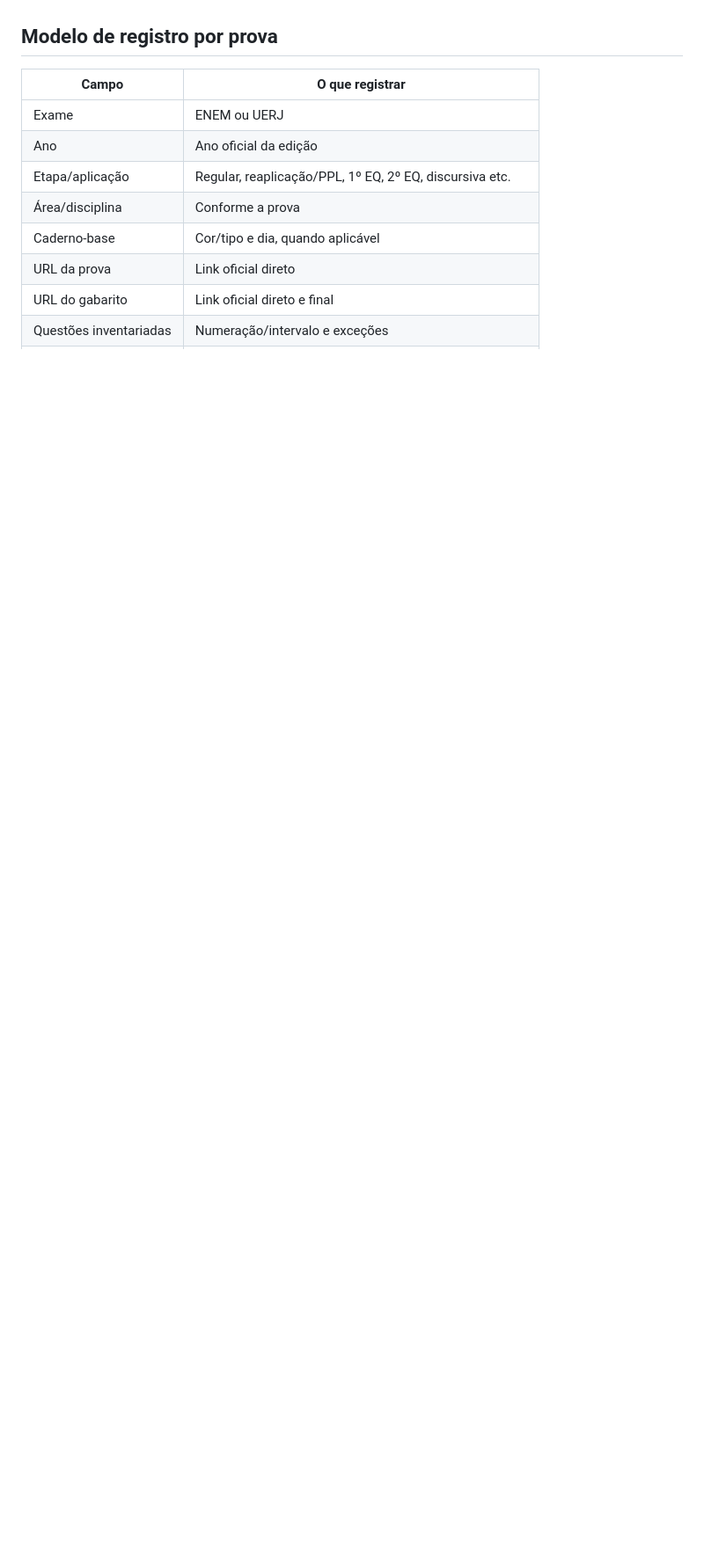
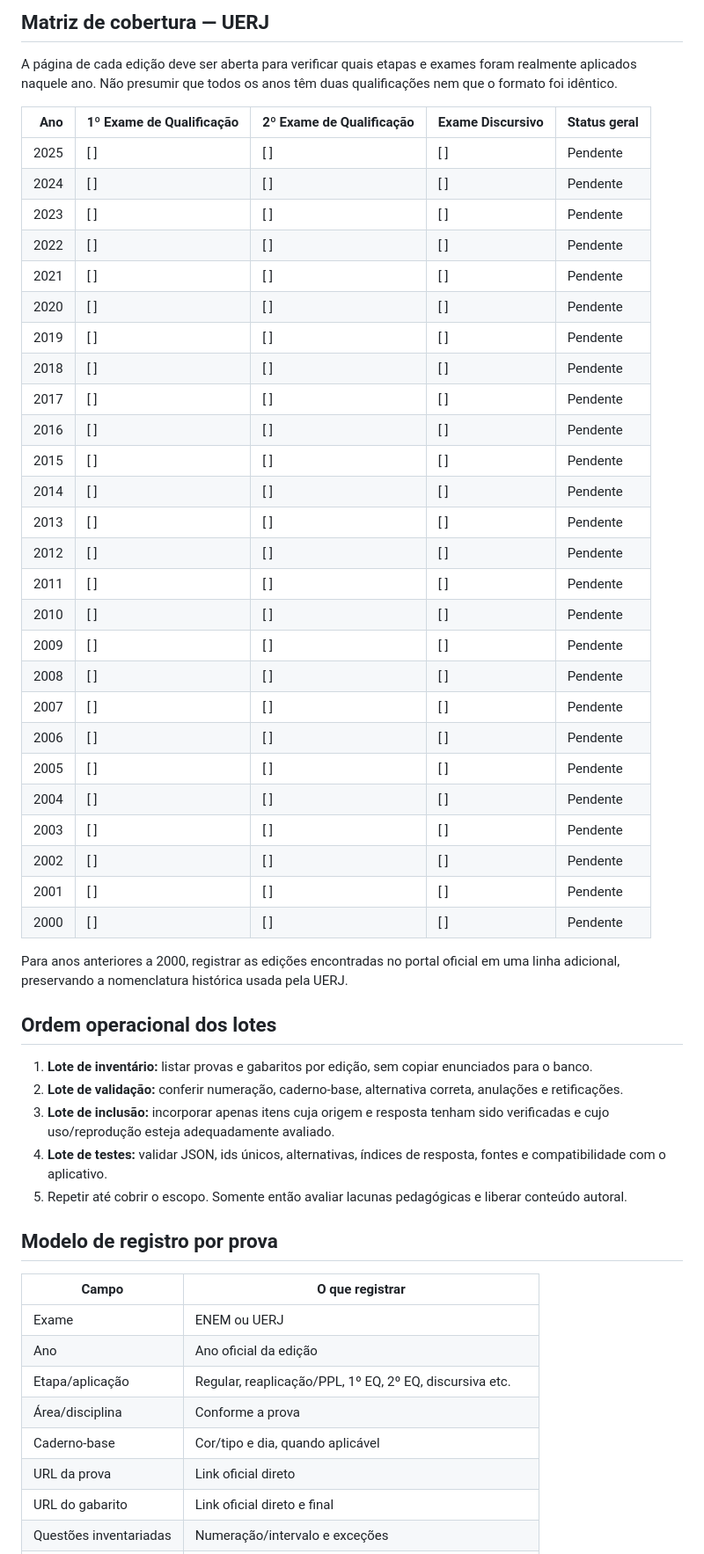
Before and after one commit to guilhermemsbm/vestibular-pwa, a Markdown page: docs/INVENTARIO_QUESTOES_OFICIAIS.md, the part around one of its changes. Shown at 88% size. Rendered like a GitHub page; blank space fills up the shorter version.

```diff
--- a/docs/INVENTARIO_QUESTOES_OFICIAIS.md
+++ b/docs/INVENTARIO_QUESTOES_OFICIAIS.md
@@ -51,3 +86,46 @@ Arquivo de questões comentadas da Revista do Vestibular: https://www.revista.ve
+## Matriz de cobertura — UERJ
+
+A página de cada edição deve ser aberta para verificar quais etapas e exames foram realmente aplicados naquele ano. Não presumir que todos os anos têm duas qualificações nem que o formato foi idêntico.
+
+| Ano | 1º Exame de Qualificação | 2º Exame de Qualificação | Exame Discursivo | Status geral |
+|---:|---|---|---|---|
+| 2025 | [ ] | [ ] | [ ] | Pendente |
+| 2024 | [ ] | [ ] | [ ] | Pendente |
+| 2023 | [ ] | [ ] | [ ] | Pendente |
+| 2022 | [ ] | [ ] | [ ] | Pendente |
+| 2021 | [ ] | [ ] | [ ] | Pendente |
+| 2020 | [ ] | [ ] | [ ] | Pendente |
+| 2019 | [ ] | [ ] | [ ] | Pendente |
+| 2018 | [ ] | [ ] | [ ] | Pendente |
+| 2017 | [ ] | [ ] | [ ] | Pendente |
+| 2016 | [ ] | [ ] | [ ] | Pendente |
+| 2015 | [ ] | [ ] | [ ] | Pendente |
+| 2014 | [ ] | [ ] | [ ] | Pendente |
+| 2013 | [ ] | [ ] | [ ] | Pendente |
+| 2012 | [ ] | [ ] | [ ] | Pendente |
+| 2011 | [ ] | [ ] | [ ] | Pendente |
+| 2010 | [ ] | [ ] | [ ] | Pendente |
+| 2009 | [ ] | [ ] | [ ] | Pendente |
+| 2008 | [ ] | [ ] | [ ] | Pendente |
+| 2007 | [ ] | [ ] | [ ] | Pendente |
+| 2006 | [ ] | [ ] | [ ] | Pendente |
+| 2005 | [ ] | [ ] | [ ] | Pendente |
+| 2004 | [ ] | [ ] | [ ] | Pendente |
+| 2003 | [ ] | [ ] | [ ] | Pendente |
+| 2002 | [ ] | [ ] | [ ] | Pendente |
+| 2001 | [ ] | [ ] | [ ] | Pendente |
+| 2000 | [ ] | [ ] | [ ] | Pendente |
+
+Para anos anteriores a 2000, registrar as edições encontradas no portal oficial em uma linha adicional, preservando a nomenclatura histórica usada pela UERJ.
+
+## Ordem operacional dos lotes
+
+1. **Lote de inventário:** listar provas e gabaritos por edição, sem copiar enunciados para o banco.
+2. **Lote de validação:** conferir numeração, caderno-base, alternativa correta, anulações e retificações.
+3. **Lote de inclusão:** incorporar apenas itens cuja origem e resposta tenham sido verificadas e cujo uso/reprodução esteja adequadamente avaliado.
+4. **Lote de testes:** validar JSON, ids únicos, alternativas, índices de resposta, fontes e compatibilidade com o aplicativo.
+5. Repetir até cobrir o escopo. Somente então avaliar lacunas pedagógicas e liberar conteúdo autoral.
+
 ## Modelo de registro por prova
 
 | Campo | O que registrar |
```
Also changed, not shown: other parts of docs/INVENTARIO_QUESTOES_OFICIAIS.md (+35 -0 lines).
